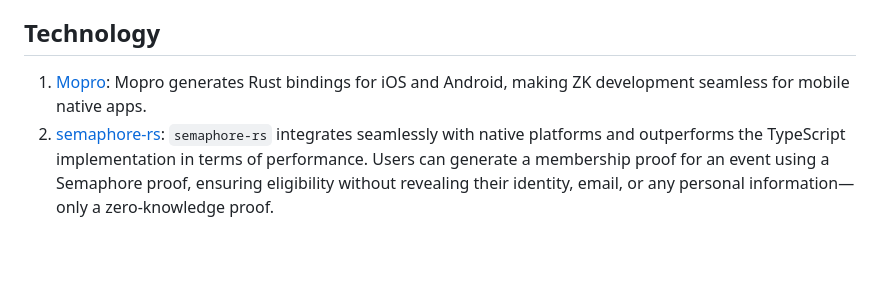
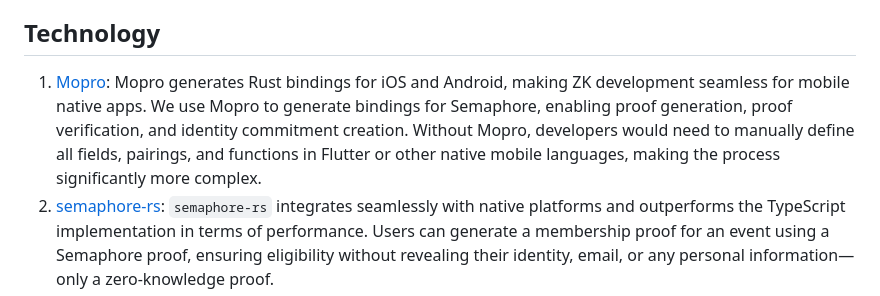
Before and after one commit to chengggkk/Zuma, a Markdown page: README.md, the part around the change. GitHub-like rendering; blank space fills up the shorter version.

Commit message:
doc: update readme

```diff
--- a/README.md
+++ b/README.md
@@ -8,7 +8,7 @@ Zuma works just like Luma, but with enhanced privacy. Users don’t need to shar
 
 ## Technology
 
-1. [Mopro](https://github.com/zkmopro/mopro): Mopro generates Rust bindings for iOS and Android, making ZK development seamless for mobile native apps.
+1. [Mopro](https://github.com/zkmopro/mopro): Mopro generates Rust bindings for iOS and Android, making ZK development seamless for mobile native apps. We use Mopro to generate bindings for Semaphore, enabling proof generation, proof verification, and identity commitment creation. Without Mopro, developers would need to manually define all fields, pairings, and functions in Flutter or other native mobile languages, making the process significantly more complex.
 2. [semaphore-rs](https://github.com/worldcoin/semaphore-rs): `semaphore-rs` integrates seamlessly with native platforms and outperforms the TypeScript implementation in terms of performance. Users can generate a membership proof for an event using a Semaphore proof, ensuring eligibility without revealing their identity, email, or any personal information—only a zero-knowledge proof.
 3. [flutter](https://flutter.dev/): Flutter is a cross-platform framework for building native mobile apps, offering a rich ecosystem of libraries that simplify access to mobile hardware features like the camera, gallery, and more.
 
```
